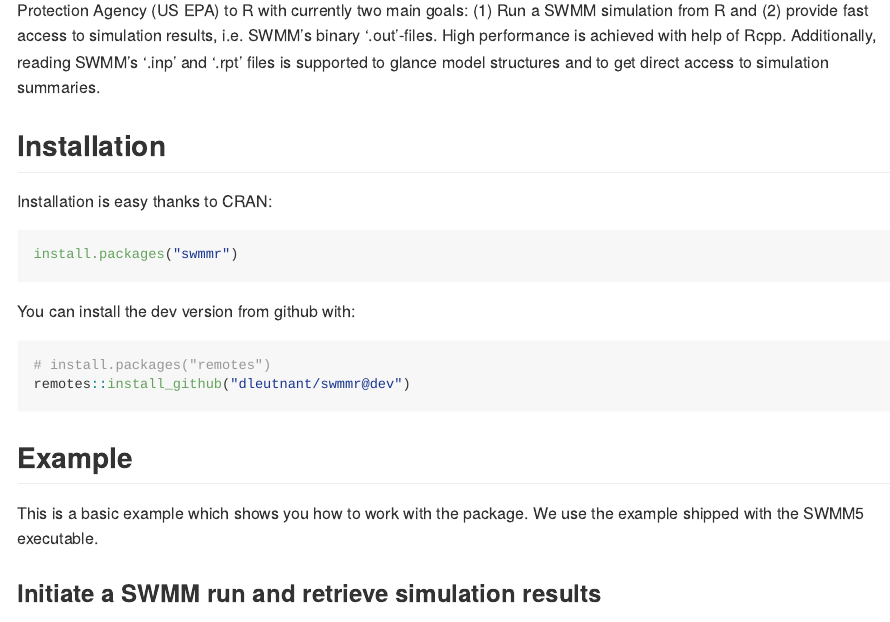
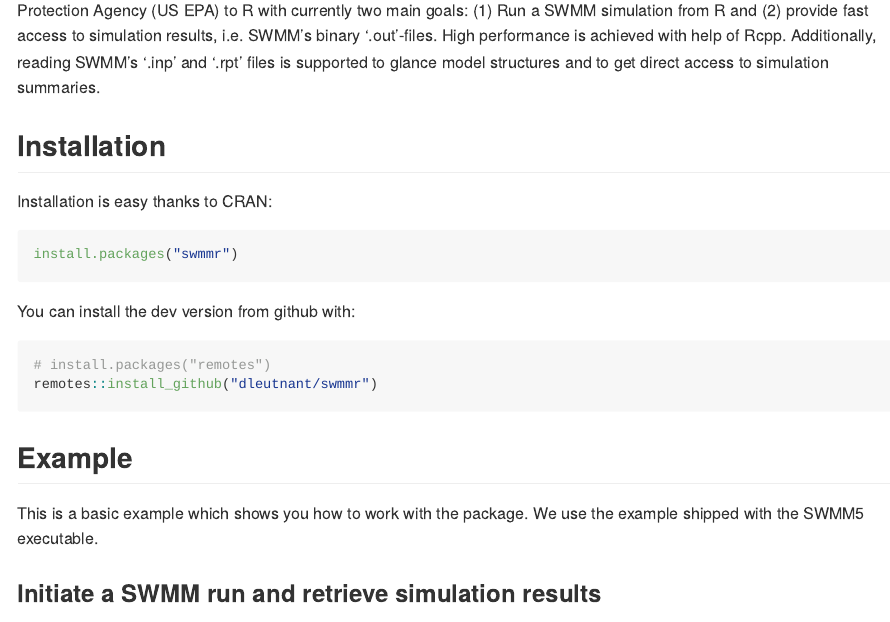
Before and after one commit to dleutnant/swmmr, an R Markdown document (README.Rmd): the page in a window 1100 px wide, from 140 px down. Rendered offline with R 4.5, knitr and Pandoc, with nearby package versions; some code elsewhere in the file could not run offline; badge pictures from the web are left out; common packages that the code uses without loading them are loaded.

Commit message:
there is no dev branch anymore

````diff
--- a/README.Rmd
+++ b/README.Rmd
@@ -33,7 +33,7 @@ install.packages("swmmr")
 You can install the dev version from github with:
 ```{r gh-installation, eval = FALSE}
 # install.packages("remotes")
-remotes::install_github("dleutnant/swmmr@dev")
+remotes::install_github("dleutnant/swmmr")
 ```
 
 ## Example
````
Also changed, not shown: README.md.
